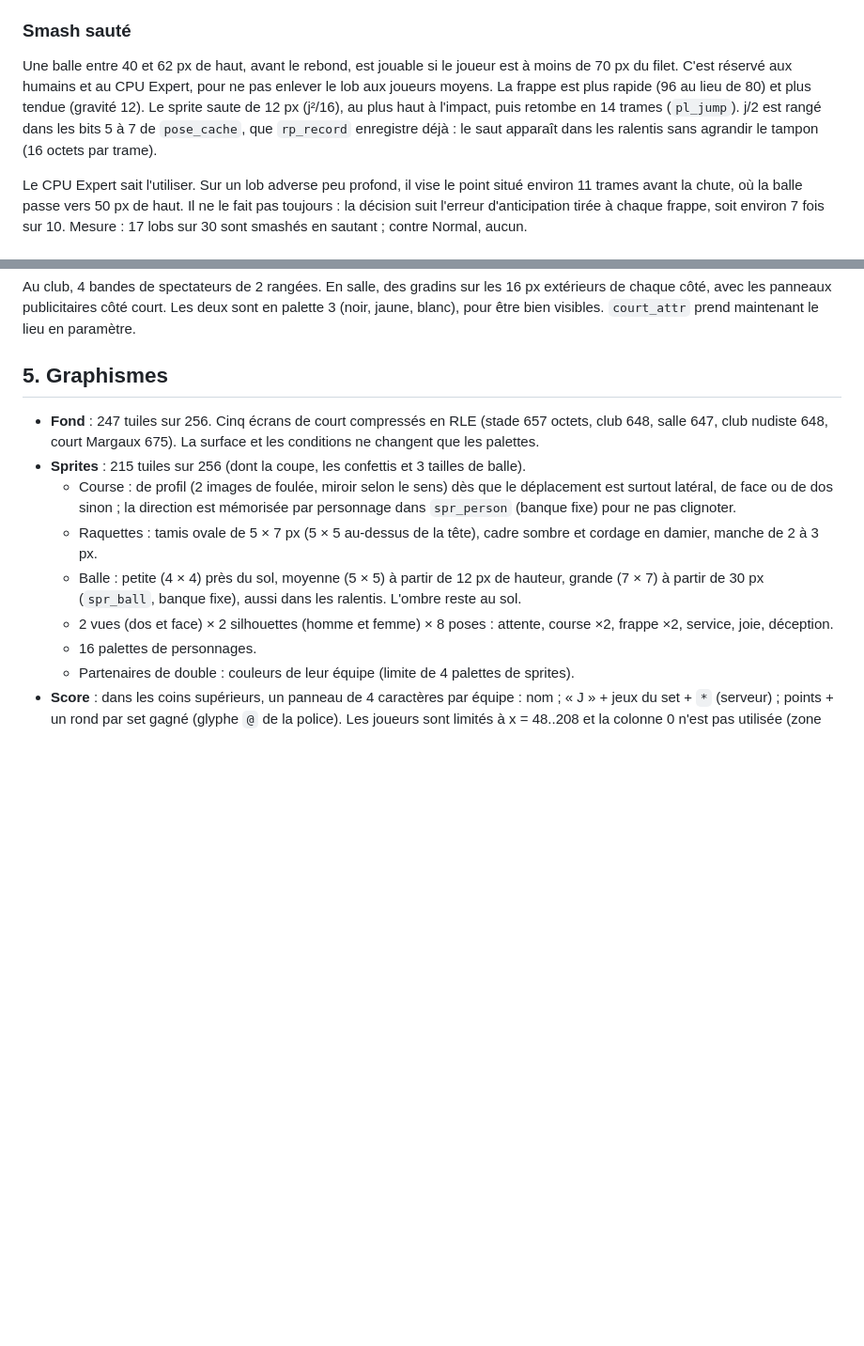
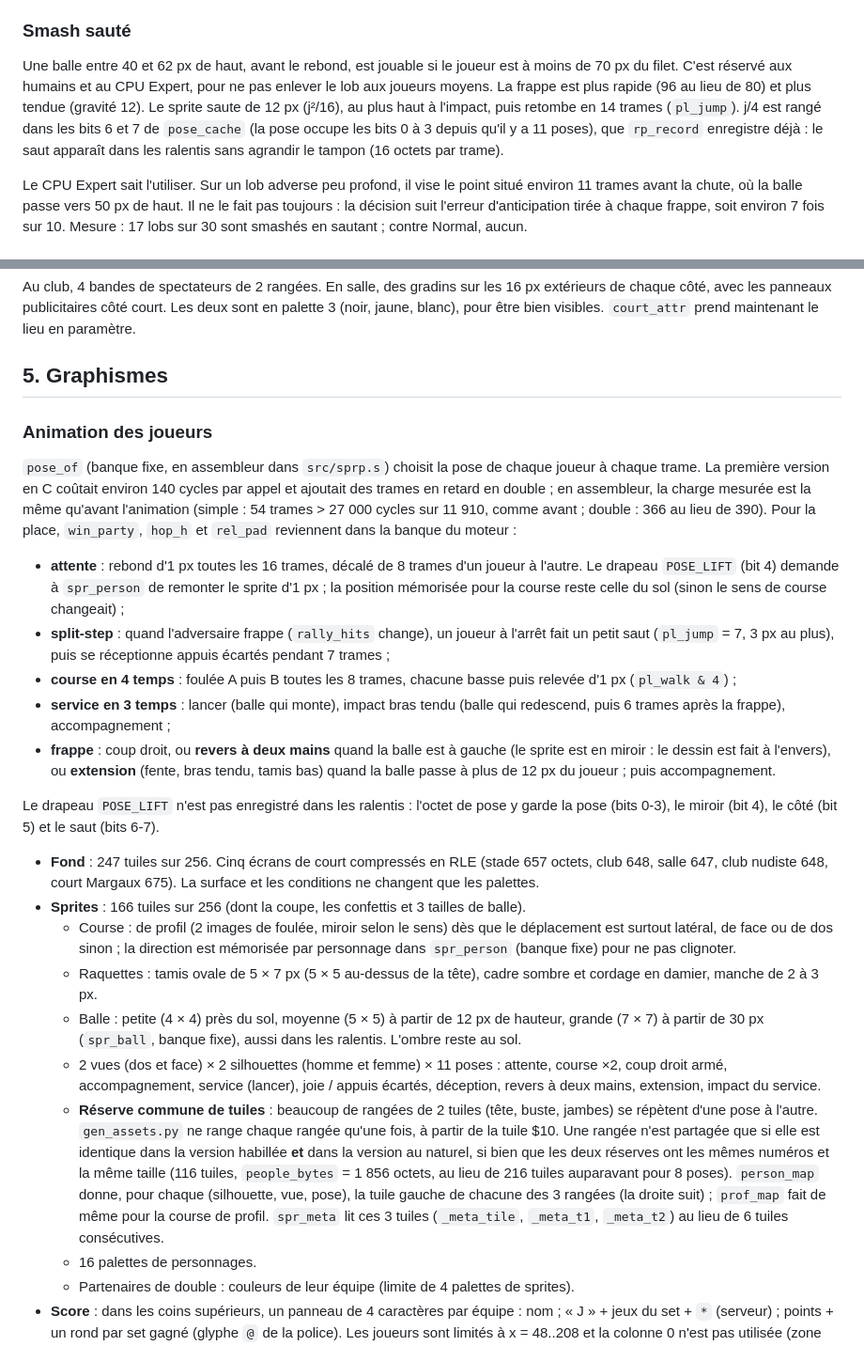
Before and after one commit to martinotbruno-bit/Tennis, a Markdown page: docs/TECHNIQUE.md, 2 parts joined by grey strips. Shown at 94% size. Rendered like a GitHub page; blank space fills up the shorter version.

```diff
--- a/docs/TECHNIQUE.md
+++ b/docs/TECHNIQUE.md
@@ -208,7 +208,7 @@ Le PPU n'affiche que les 8 premiers sprites d'une ligne (dans l'ordre de l'OAM).
 
 ### Smash sauté
 
-Une balle entre 40 et 62 px de haut, avant le rebond, est jouable si le joueur est à moins de 70 px du filet. C'est réservé aux humains et au CPU Expert, pour ne pas enlever le lob aux joueurs moyens. La frappe est plus rapide (96 au lieu de 80) et plus tendue (gravité 12). Le sprite saute de 12 px (j²/16), au plus haut à l'impact, puis retombe en 14 trames (`pl_jump`). j/2 est rangé dans les bits 5 à 7 de `pose_cache`, que `rp_record` enregistre déjà : le saut apparaît dans les ralentis sans agrandir le tampon (16 octets par trame).
+Une balle entre 40 et 62 px de haut, avant le rebond, est jouable si le joueur est à moins de 70 px du filet. C'est réservé aux humains et au CPU Expert, pour ne pas enlever le lob aux joueurs moyens. La frappe est plus rapide (96 au lieu de 80) et plus tendue (gravité 12). Le sprite saute de 12 px (j²/16), au plus haut à l'impact, puis retombe en 14 trames (`pl_jump`). j/4 est rangé dans les bits 6 et 7 de `pose_cache` (la pose occupe les bits 0 à 3 depuis qu'il y a 11 poses), que `rp_record` enregistre déjà : le saut apparaît dans les ralentis sans agrandir le tampon (16 octets par trame).
 
 Le CPU Expert sait l'utiliser. Sur un lob adverse peu profond, il vise le point situé environ 11 trames avant la chute, où la balle passe vers 50 px de haut. Il ne le fait pas toujours : la décision suit l'erreur d'anticipation tirée à chaque frappe, soit environ 7 fois sur 10. Mesure : 17 lobs sur 30 sont smashés en sautant ; contre Normal, aucun.
 
@@ -327,12 +327,24 @@ Au club, 4 bandes de spectateurs de 2 rangées. En salle, des gradins sur les 16
 
 ## 5. Graphismes
 
+### Animation des joueurs
+
+`pose_of` (banque fixe, en assembleur dans `src/sprp.s`) choisit la pose de chaque joueur à chaque trame. La première version en C coûtait environ 140 cycles par appel et ajoutait des trames en retard en double ; en assembleur, la charge mesurée est la même qu'avant l'animation (simple : 54 trames > 27 000 cycles sur 11 910, comme avant ; double : 366 au lieu de 390). Pour la place, `win_party`, `hop_h` et `rel_pad` reviennent dans la banque du moteur :
+- **attente** : rebond d'1 px toutes les 16 trames, décalé de 8 trames d'un joueur à l'autre. Le drapeau `POSE_LIFT` (bit 4) demande à `spr_person` de remonter le sprite d'1 px ; la position mémorisée pour la course reste celle du sol (sinon le sens de course changeait) ;
+- **split-step** : quand l'adversaire frappe (`rally_hits` change), un joueur à l'arrêt fait un petit saut (`pl_jump` = 7, 3 px au plus), puis se réceptionne appuis écartés pendant 7 trames ;
+- **course en 4 temps** : foulée A puis B toutes les 8 trames, chacune basse puis relevée d'1 px (`pl_walk & 4`) ;
+- **service en 3 temps** : lancer (balle qui monte), impact bras tendu (balle qui redescend, puis 6 trames après la frappe), accompagnement ;
+- **frappe** : coup droit, ou **revers à deux mains** quand la balle est à gauche (le sprite est en miroir : le dessin est fait à l'envers), ou **extension** (fente, bras tendu, tamis bas) quand la balle passe à plus de 12 px du joueur ; puis accompagnement.
+
+Le drapeau `POSE_LIFT` n'est pas enregistré dans les ralentis : l'octet de pose y garde la pose (bits 0-3), le miroir (bit 4), le côté (bit 5) et le saut (bits 6-7).
+
 - **Fond** : 247 tuiles sur 256. Cinq écrans de court compressés en RLE (stade 657 octets, club 648, salle 647, club nudiste 648, court Margaux 675). La surface et les conditions ne changent que les palettes.
-- **Sprites** : 215 tuiles sur 256 (dont la coupe, les confettis et 3 tailles de balle).
+- **Sprites** : 166 tuiles sur 256 (dont la coupe, les confettis et 3 tailles de balle).
   - Course : de profil (2 images de foulée, miroir selon le sens) dès que le déplacement est surtout latéral, de face ou de dos sinon ; la direction est mémorisée par personnage dans `spr_person` (banque fixe) pour ne pas clignoter.
   - Raquettes : tamis ovale de 5 × 7 px (5 × 5 au-dessus de la tête), cadre sombre et cordage en damier, manche de 2 à 3 px.
   - Balle : petite (4 × 4) près du sol, moyenne (5 × 5) à partir de 12 px de hauteur, grande (7 × 7) à partir de 30 px (`spr_ball`, banque fixe), aussi dans les ralentis. L'ombre reste au sol.
-  - 2 vues (dos et face) × 2 silhouettes (homme et femme) × 8 poses : attente, course ×2, frappe ×2, service, joie, déception.
+  - 2 vues (dos et face) × 2 silhouettes (homme et femme) × 11 poses : attente, course ×2, coup droit armé, accompagnement, service (lancer), joie / appuis écartés, déception, revers à deux mains, extension, impact du service.
+  - **Réserve commune de tuiles** : beaucoup de rangées de 2 tuiles (tête, buste, jambes) se répètent d'une pose à l'autre. `gen_assets.py` ne range chaque rangée qu'une fois, à partir de la tuile $10. Une rangée n'est partagée que si elle est identique dans la version habillée **et** dans la version au naturel, si bien que les deux réserves ont les mêmes numéros et la même taille (116 tuiles, `people_bytes` = 1 856 octets, au lieu de 216 tuiles auparavant pour 8 poses). `person_map` donne, pour chaque (silhouette, vue, pose), la tuile gauche de chacune des 3 rangées (la droite suit) ; `prof_map` fait de même pour la course de profil. `spr_meta` lit ces 3 tuiles (`_meta_tile`, `_meta_t1`, `_meta_t2`) au lieu de 6 tuiles consécutives.
   - 16 palettes de personnages.
   - Partenaires de double : couleurs de leur équipe (limite de 4 palettes de sprites).
 - **Score** : dans les coins supérieurs, un panneau de 4 caractères par équipe : nom ; « J » + jeux du set + `*` (serveur) ; points + un rond par set gagné (glyphe `@` de la police). Les joueurs sont limités à x = 48..208 et la colonne 0 n'est pas utilisée (zone rognée par les téléviseurs).
```
Also changed, not shown: other parts of docs/TECHNIQUE.md (+13 -13 lines), docs/RAPPORT.md (+8 -2 lines), docs/VERIFICATION_CONSOLE.md (+1 -0 lines), assets/preview_sprites.png, 16 other files.
